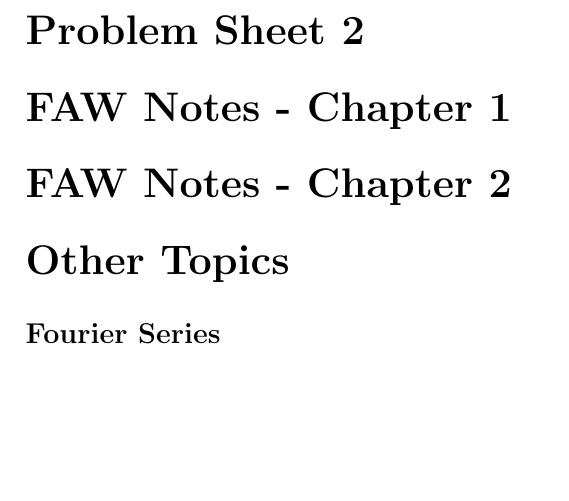
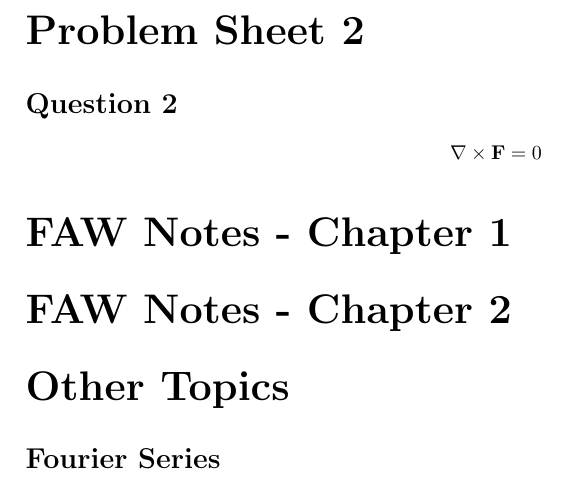
Before and after one commit to xandhiller/faw, a LaTeX document (submission/submission.tex): part of page 5 of 5, cut so that both start at the same text, the shorter picture padded with empty space. Compiled offline with pdfLaTeX.

```diff
--- a/submission.tex
+++ b/submission/submission.tex
@@ -257,15 +257,17 @@
 \clearpage
 \subsection{Griffiths, Chapter 3, Problem 40}
 
-\[%
-
-\]%
-
 
 
 %%%%%%%%%%%%%%%%%%%%
 \clearpage
 \section{Problem Sheet 2}
+
+
+\subsection{Question 2}
+\[%
+    \nabla  \times \mathbf{F} = 0
+\]%
 
 
 %%%%%%%%%%%%%%%%%%%%
```
Also changed, not shown: submission/tmp/submission.pdf (added), 4 other files.
